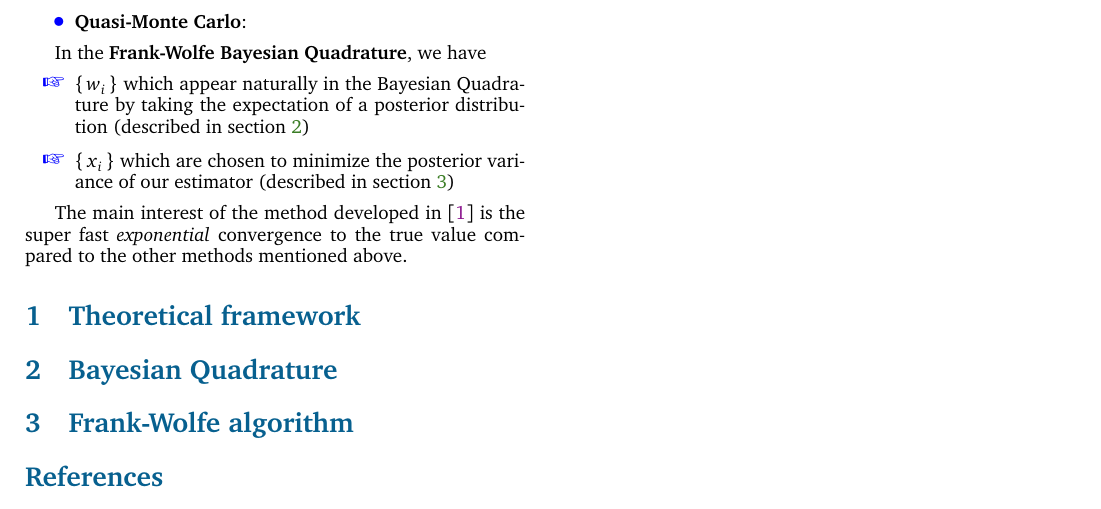
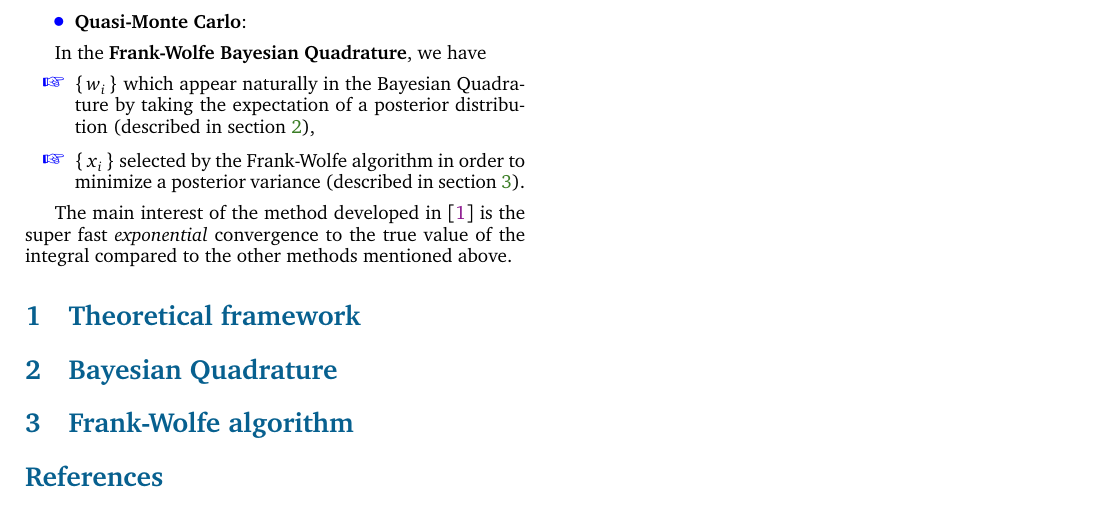
Before and after one commit to ncloarec/FWBQ_project, a LaTeX document (Latex/main.tex, which reads Latex/inputs/body.tex): part of the page, cut so that both start at the same text. Compiled offline with pdfLaTeX.

Commit message:
fix typos

```diff
--- a/Latex/inputs/body.tex
+++ b/Latex/inputs/body.tex
@@ -29,13 +29,12 @@ density with respect to the Lebesgue measure on $\X$ and $f : \X \rightarrow \R$
 
   In the \textbf{Frank-Wolfe Bayesian Quadrature}, we have
   \begin{itemize}[font= \color{blue} \large, label= \ding{43}]
-\item $\acc{w_i}$ which appear naturally in the Bayesian Quadrature by taking the expectation of a posterior distribution  (described in section \ref{sec:BQ})
-\item $\acc{x_i}$ which are chosen to minimize the posterior variance of our estimator
- (described in section \ref{sec:FW})
+\item $\acc{w_i}$ which appear naturally in the Bayesian Quadrature by taking the expectation of a posterior distribution  (described in section \ref{sec:BQ}),
+\item $\acc{x_i}$ selected by the Frank-Wolfe algorithm in order to minimize a posterior variance (described in section \ref{sec:FW}).
   \end{itemize}
 
   The main interest of the method developed in \cite{FWBQ} is the super fast
-  \textit{exponential} convergence to the true value compared to the other methods mentioned above.
+  \textit{exponential} convergence to the true value of the integral compared to the other methods mentioned above.
   % use Bach presentation for convergence rates benchmark
 
 \section{Theoretical framework}
```
Also changed, not shown: Latex/main.pdf, Latex/main.ps.
